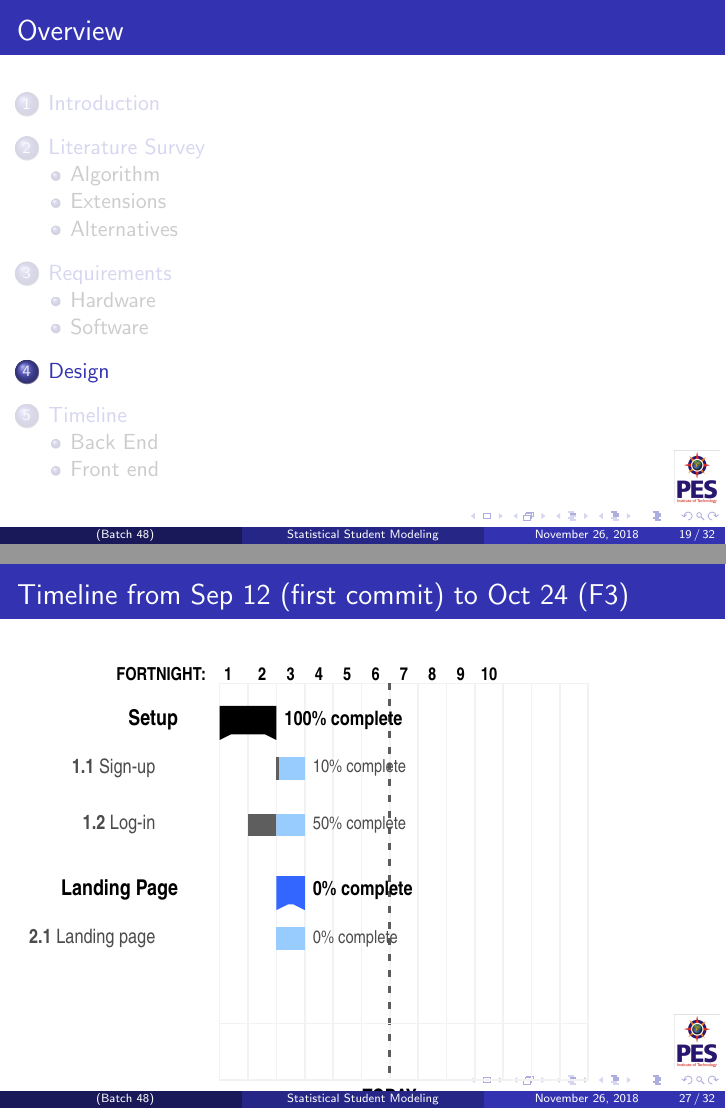
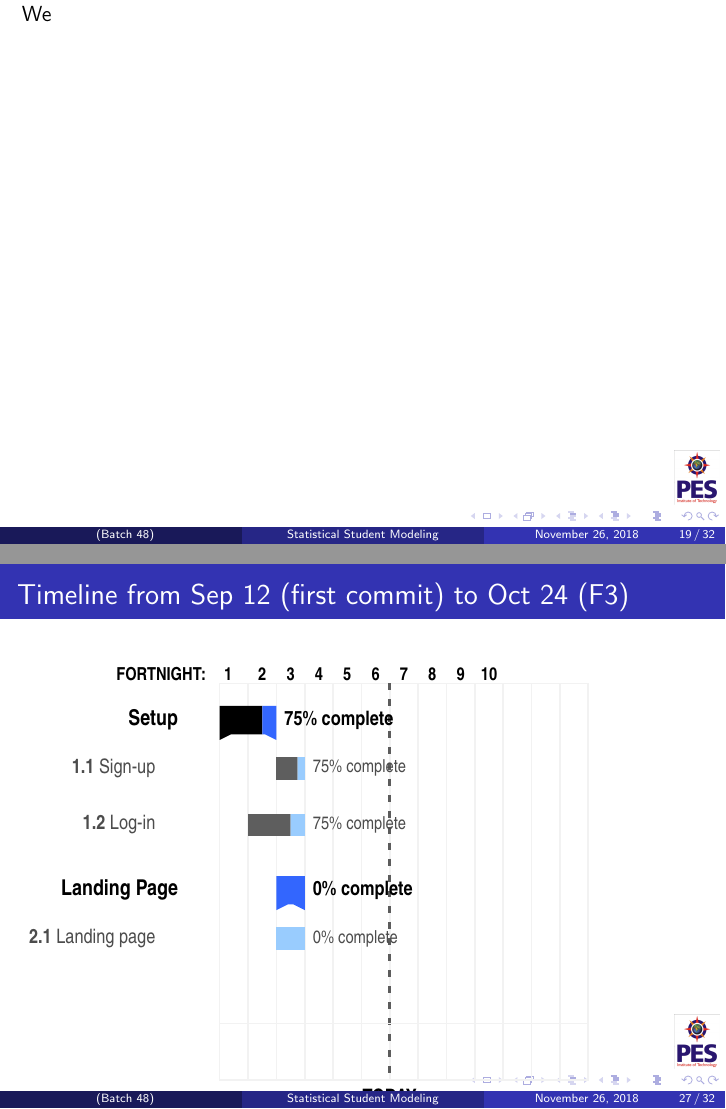
Before and after one commit to yrahul3910/student-modeling-project, LaTeX slides (ProjectReview2/presentation_1.tex): pages 33 and 41 of 46 before the commit and pages 33 and 42 of 47 after it, joined at a grey line. Compiled offline with pdfLaTeX.

Commit message:
Updated presentation

```diff
--- a/ProjectReview2/presentation_1.tex
+++ b/ProjectReview2/presentation_1.tex
@@ -160,7 +160,7 @@ Batch No. - 48}
 	\end{itemize}
 \end{frame}
 
-\section{Design}
+\section{Design}We
 \sectiontoc
 
 \begin{frame}{High level design}
@@ -377,14 +377,14 @@ Batch No. - 48}
 	\gantttitlelist{2,...,10}{1} \\
 
 	% PART 1: Setup
-	\ganttgroup[progress=100]{Setup}{1}{2} \\
+	\ganttgroup[progress=75]{Setup}{1}{2} \\
 
 	\ganttbar[
-	progress=10
+	progress=75
 	]{\textbf{1.1} Sign-up}{3}{3} \\
 
 	\ganttbar[
-	progress=50
+	progress=75
 	]{\textbf{1.2} Log-in}{2}{3} \\
 
 	% PART 2: Landing page
```
Also changed, not shown: ProjectReview2/presentation_1.pdf.
